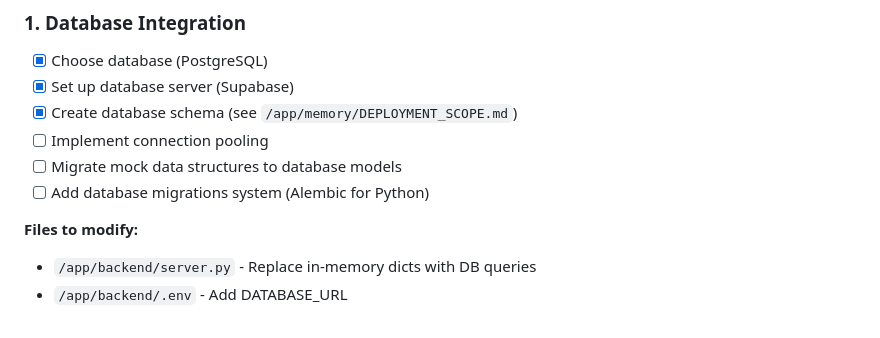
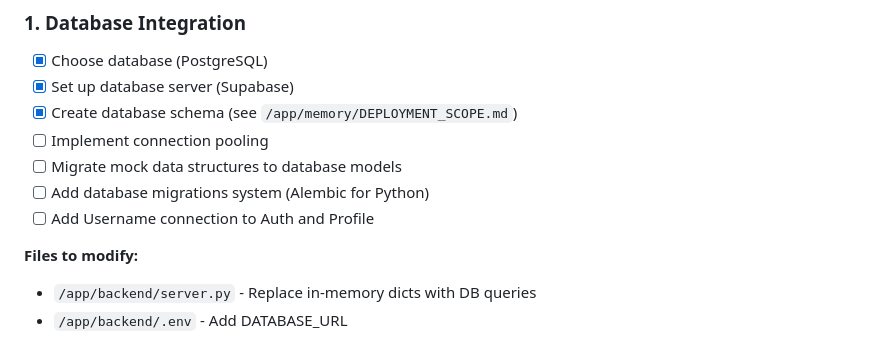
Before and after one commit to Esta-Lux/SnapRoad-Beta-Functional, a Markdown page: memory/API_INTEGRATION_TODO.md, the part around the change. GitHub-like rendering.

```diff
--- a/memory/API_INTEGRATION_TODO.md
+++ b/memory/API_INTEGRATION_TODO.md
@@ -29,6 +29,7 @@
 - [ ] Implement connection pooling
 - [ ] Migrate mock data structures to database models
 - [ ] Add database migrations system (Alembic for Python)
+- [ ] Add Username connection to Auth and Profile
 
 **Files to modify:**
 - `/app/backend/server.py` - Replace in-memory dicts with DB queries
```
